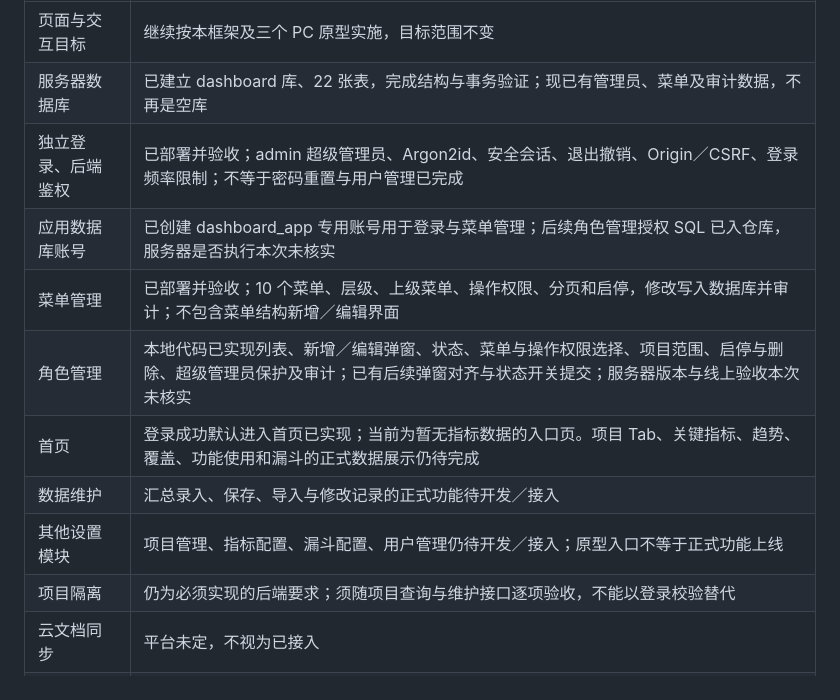
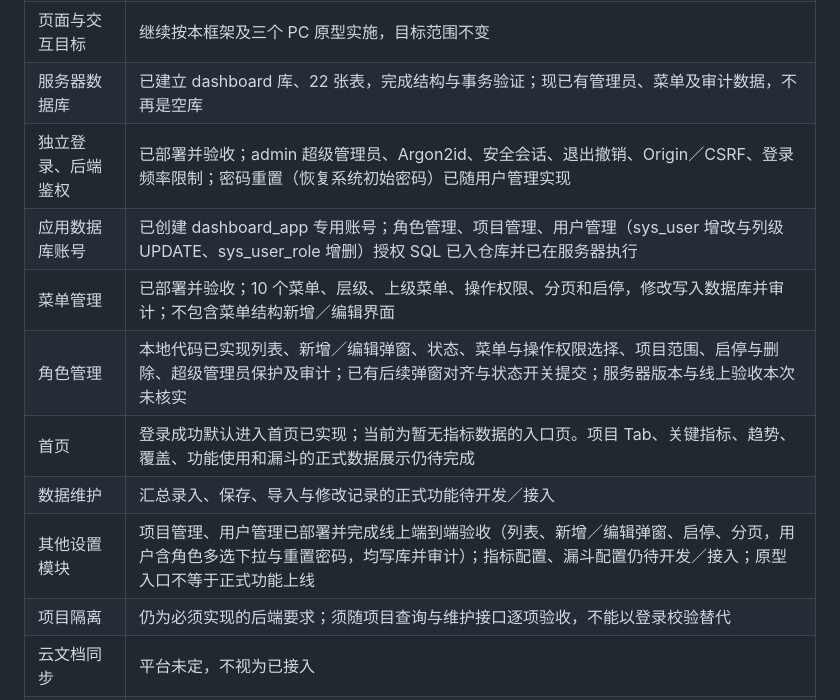
Before and after one commit to LKoracle/Dashboard, a Markdown page: Dashboard系统功能框架.md, the part around the change. Rendered like a GitHub page.

Commit message:
文档：用户管理上线状态与授权记录更新

```diff
--- a/Dashboard系统功能框架.md
+++ b/Dashboard系统功能框架.md
@@ -340,13 +340,13 @@
 |---|---|
 | 页面与交互目标 | 继续按本框架及三个 PC 原型实施，目标范围不变 |
 | 服务器数据库 | 已建立 dashboard 库、22 张表，完成结构与事务验证；现已有管理员、菜单及审计数据，不再是空库 |
-| 独立登录、后端鉴权 | 已部署并验收；admin 超级管理员、Argon2id、安全会话、退出撤销、Origin／CSRF、登录频率限制；不等于密码重置与用户管理已完成 |
-| 应用数据库账号 | 已创建 dashboard_app 专用账号用于登录与菜单管理；后续角色管理授权 SQL 已入仓库，服务器是否执行本次未核实 |
+| 独立登录、后端鉴权 | 已部署并验收；admin 超级管理员、Argon2id、安全会话、退出撤销、Origin／CSRF、登录频率限制；密码重置（恢复系统初始密码）已随用户管理实现 |
+| 应用数据库账号 | 已创建 dashboard_app 专用账号；角色管理、项目管理、用户管理（sys_user 增改与列级 UPDATE、sys_user_role 增删）授权 SQL 已入仓库并已在服务器执行 |
 | 菜单管理 | 已部署并验收；10 个菜单、层级、上级菜单、操作权限、分页和启停，修改写入数据库并审计；不包含菜单结构新增／编辑界面 |
 | 角色管理 | 本地代码已实现列表、新增／编辑弹窗、状态、菜单与操作权限选择、项目范围、启停与删除、超级管理员保护及审计；已有后续弹窗对齐与状态开关提交；服务器版本与线上验收本次未核实 |
 | 首页 | 登录成功默认进入首页已实现；当前为暂无指标数据的入口页。项目 Tab、关键指标、趋势、覆盖、功能使用和漏斗的正式数据展示仍待完成 |
 | 数据维护 | 汇总录入、保存、导入与修改记录的正式功能待开发／接入 |
-| 其他设置模块 | 项目管理、指标配置、漏斗配置、用户管理仍待开发／接入；原型入口不等于正式功能上线 |
+| 其他设置模块 | 项目管理、用户管理已部署并完成线上端到端验收（列表、新增／编辑弹窗、启停、分页，用户含角色多选下拉与重置密码，均写库并审计）；指标配置、漏斗配置仍待开发／接入；原型入口不等于正式功能上线 |
 | 项目隔离 | 仍为必须实现的后端要求；须随项目查询与维护接口逐项验收，不能以登录校验替代 |
 | 云文档同步 | 平台未定，不视为已接入 |
 | 仓库与发布 | Dashboard 已独立成仓库，本地 origin 为 LKoracle/Dashboard；记录为服务器每 5 分钟拉取 main，同步后重启。自动发布不等于功能验收，SQL 与授权脚本需单独实施 |
```
